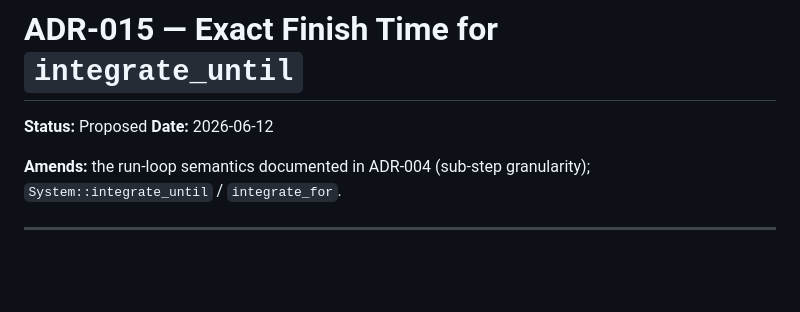
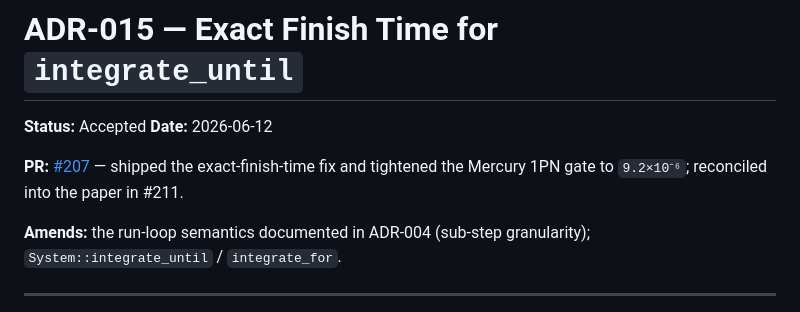
Before and after one commit to GabrielEstefanski/apsis, a Markdown page: docs/adr/015-exact-finish-time.md, the part around the change. Drawn GitHub-style; blank space fills up the shorter version.

Commit message:
docs(adr): mark ADR-015 (exact finish time) Accepted
Shipped in #207 (exact-finish-time fix + Mercury 1PN gate 1e-4 -> 9.2e-6)
and reconciled into the paper in #211, but the header still read Proposed.
Flip to Accepted and record the shipping PR.

Closes #218.

```diff
--- a/docs/adr/015-exact-finish-time.md
+++ b/docs/adr/015-exact-finish-time.md
@@ -1,7 +1,11 @@
 # ADR-015 — Exact Finish Time for `integrate_until`
 
-**Status:** Proposed
+**Status:** Accepted
 **Date:** 2026-06-12
+
+**PR:** [#207](https://github.com/GabrielEstefanski/apsis/pull/207) — shipped the
+exact-finish-time fix and tightened the Mercury 1PN gate to `9.2×10⁻⁶`;
+reconciled into the paper in #211.
 
 **Amends:** the run-loop semantics documented in ADR-004 (sub-step
 granularity); `System::integrate_until` / `integrate_for`.
```
